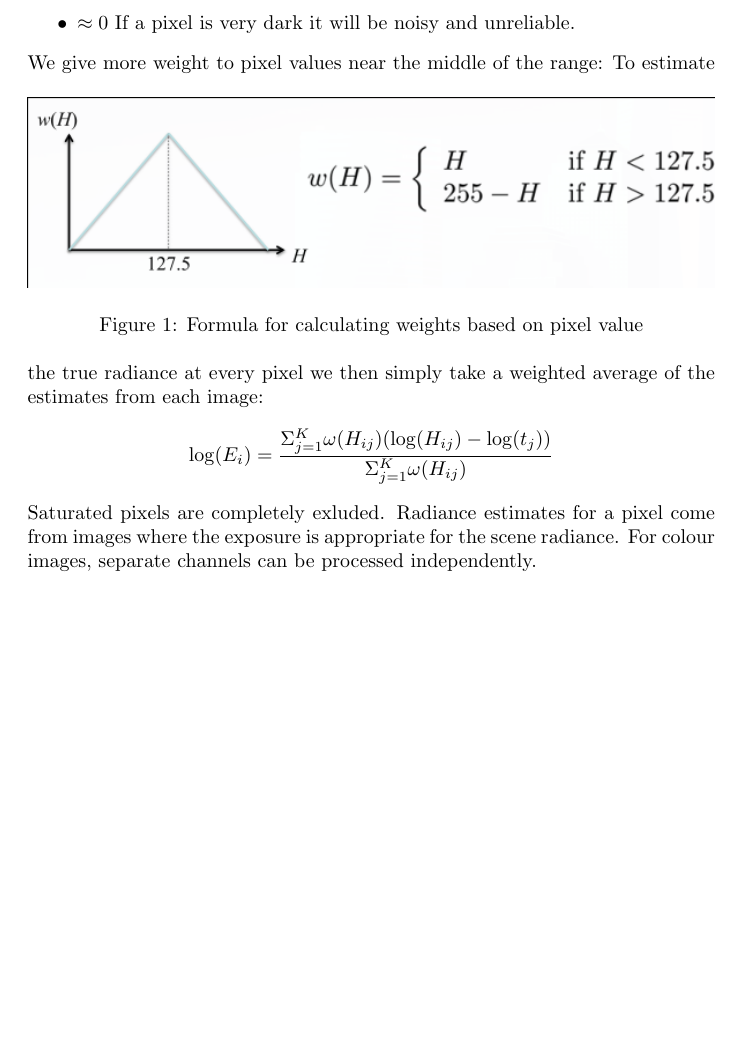
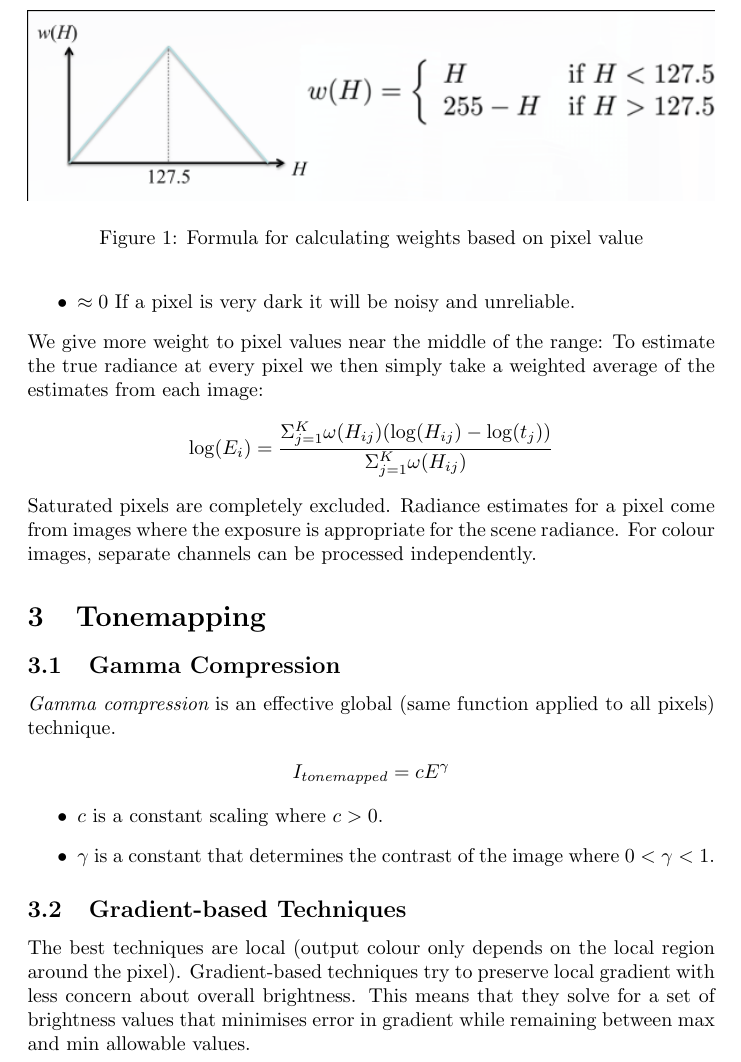
Before and after one commit to adamjhawley/lectureNotes, a LaTeX document (VIGR/4.tex): part of page 4 of 4 before the commit and part of page 5 of 5 after it, cut so that both start at the same text, the shorter picture padded with empty space. Compiled offline with pdfLaTeX.

Commit message:
Finished VIGR4 with tonemapping, contents and spellcheck.

```diff
--- a/VIGR/4.tex
+++ b/VIGR/4.tex
@@ -141,7 +145,21 @@ To estimate the true radiance at every pixel we then simply take a weighted aver
 	\log(E_i) &= \frac{\Sigma^K_{j=1}\omega(H_{ij})(\log(H_{ij})-\log(t_j))}
 	{\Sigma^K_{j=1}\omega(H_{ij})}
 \end{align*}
-Saturated pixels are completely exluded. Radiance estimates for a pixel come from images where the exposure is appropriate for the scene radiance.
+Saturated pixels are completely excluded. Radiance estimates for a pixel come from images where the exposure is appropriate for the scene radiance.
 For colour images, separate channels can be processed independently.
 
+\section{Tonemapping}
+\subsection{Gamma Compression}
+{\it Gamma compression} is an effective global (same function applied to all pixels) technique.
+\begin{align*}
+	I_{tonemapped} = cE^\gamma
+\end{align*}
+\begin{itemize}
+	\item $c$ is a constant scaling where $c>0$.
+	\item $\gamma$ is a constant that determines the contrast of the image where $0<\gamma<1$.
+\end{itemize}
+\subsection{Gradient-based Techniques}
+The best techniques are local (output colour only depends on the local region around the pixel).
+Gradient-based techniques try to preserve local gradient with less concern about overall brightness.
+This means that they solve for a set of brightness values that minimises error in gradient while remaining between max and min allowable values.
 \end{document}
```
Also changed, not shown: VIGR/4.pdf, VIGR/4.tex (6 more changed lines), 4 other files.
